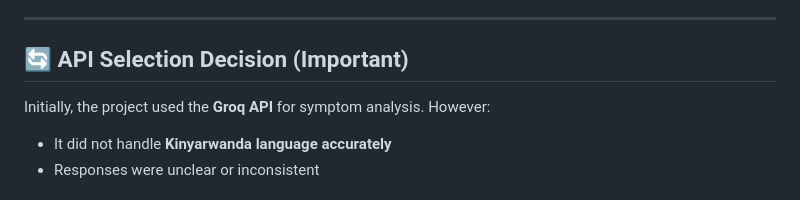
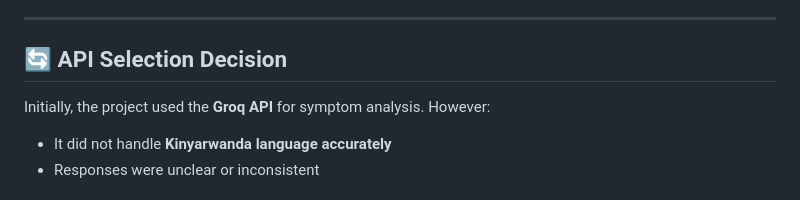
Before and after one commit to Umukundwaa/Rwanda-Health-Assistant, a Markdown page: README.md, the part around the change. Rendered like a GitHub page.

Commit message:
Update API Selection Decision section header
Removed 'Important' from API Selection Decision section.

```diff
--- a/README.md
+++ b/README.md
@@ -59,7 +59,7 @@ This application solves that problem by providing:
 
 ---
 
-## 🔄 API Selection Decision (Important)
+## 🔄 API Selection Decision
 
 Initially, the project used the **Groq API** for symptom analysis. However:
 
```
